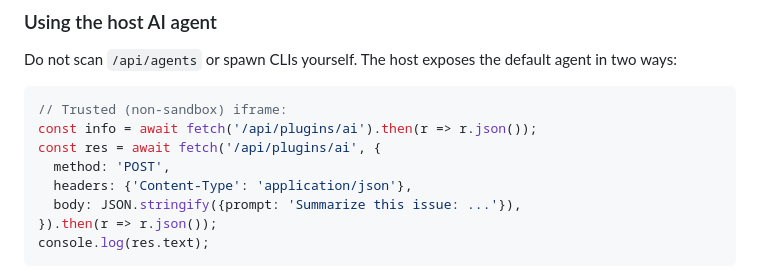
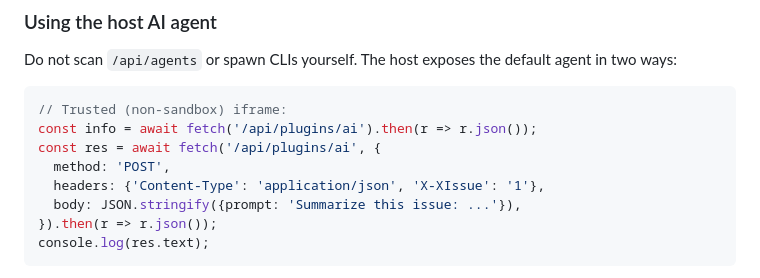
Before and after one commit to ffqa/xissue-plugin-template, a Markdown page: README.md, the part around the change. Rendered like a GitHub page.

Commit message:
docs: note X-XIssue header for plugin AI fetch

```diff
--- a/README.md
+++ b/README.md
@@ -156,7 +156,7 @@ agent in two ways:
 const info = await fetch('/api/plugins/ai').then(r => r.json());
 const res = await fetch('/api/plugins/ai', {
   method: 'POST',
-  headers: {'Content-Type': 'application/json'},
+  headers: {'Content-Type': 'application/json', 'X-XIssue': '1'},
   body: JSON.stringify({prompt: 'Summarize this issue: ...'}),
 }).then(r => r.json());
 console.log(res.text);
```
